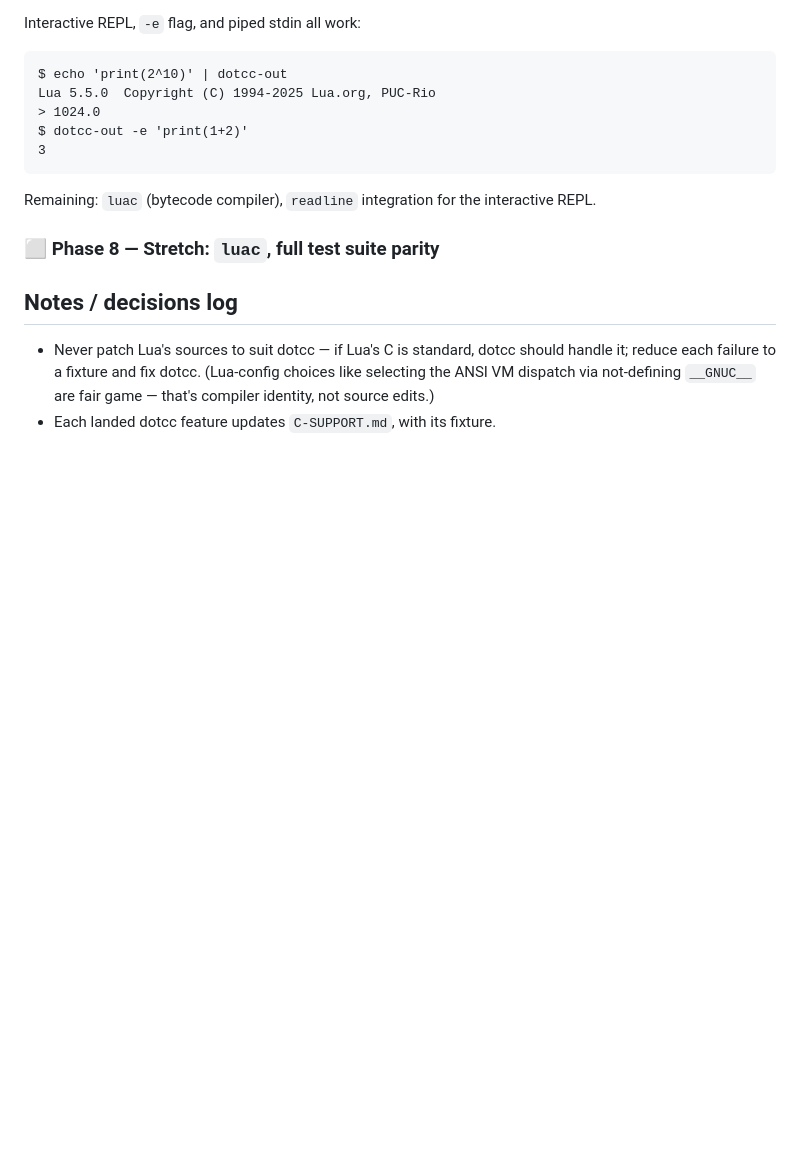
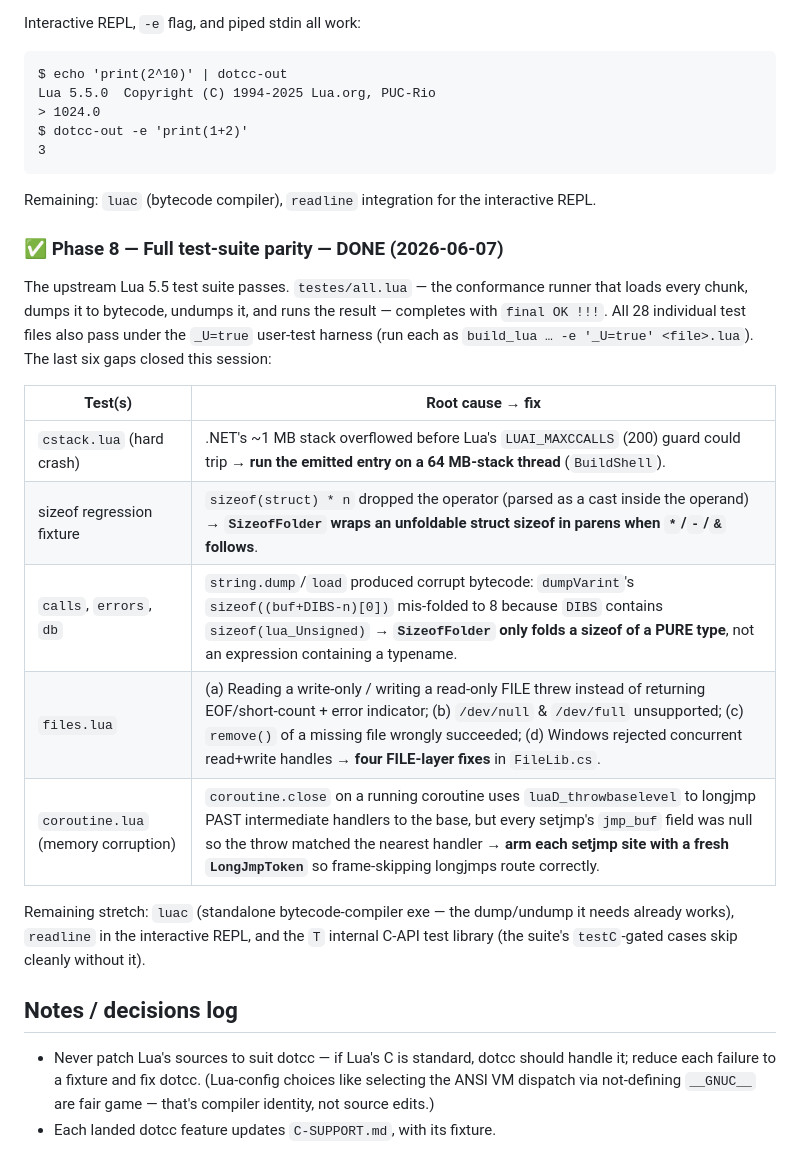
Before and after one commit to sebgod/dotcc, a Markdown page: examples/lua/ROADMAP.md, the part around the change. Rendered like a GitHub page; blank space fills up the shorter version.

```diff
--- a/examples/lua/ROADMAP.md
+++ b/examples/lua/ROADMAP.md
@@ -817,7 +817,25 @@ $ dotcc-out -e 'print(1+2)'
 
 Remaining: `luac` (bytecode compiler), `readline` integration for the interactive REPL.
 
-### ⬜ Phase 8 — Stretch: `luac`, full test suite parity
+### ✅ Phase 8 — Full test-suite parity — DONE (2026-06-07)
+
+The upstream Lua 5.5 test suite passes. `testes/all.lua` — the conformance
+runner that loads every chunk, dumps it to bytecode, undumps it, and runs the
+result — completes with `final OK !!!`. All 28 individual test files also pass
+under the `_U=true` user-test harness (run each as
+`build_lua … -e '_U=true' <file>.lua`). The last six gaps closed this session:
+
+| Test(s) | Root cause → fix |
+|---------|------------------|
+| `cstack.lua` (hard crash) | .NET's ~1 MB stack overflowed before Lua's `LUAI_MAXCCALLS` (200) guard could trip → **run the emitted entry on a 64 MB-stack thread** (`BuildShell`). |
+| sizeof regression fixture | `sizeof(struct) * n` dropped the operator (parsed as a cast inside the operand) → **`SizeofFolder` wraps an unfoldable struct sizeof in parens when `*`/`-`/`&` follows**. |
+| `calls`, `errors`, `db` | `string.dump`/`load` produced corrupt bytecode: `dumpVarint`'s `sizeof((buf+DIBS-n)[0])` mis-folded to 8 because `DIBS` contains `sizeof(lua_Unsigned)` → **`SizeofFolder` only folds a sizeof of a PURE type**, not an expression containing a typename. |
+| `files.lua` | (a) Reading a write-only / writing a read-only FILE threw instead of returning EOF/short-count + error indicator; (b) `/dev/null` & `/dev/full` unsupported; (c) `remove()` of a missing file wrongly succeeded; (d) Windows rejected concurrent read+write handles → **four FILE-layer fixes** in `FileLib.cs`. |
+| `coroutine.lua` (memory corruption) | `coroutine.close` on a running coroutine uses `luaD_throwbaselevel` to longjmp PAST intermediate handlers to the base, but every setjmp's `jmp_buf` field was null so the throw matched the nearest handler → **arm each setjmp site with a fresh `LongJmpToken`** so frame-skipping longjmps route correctly. |
+
+Remaining stretch: `luac` (standalone bytecode-compiler exe — the dump/undump it
+needs already works), `readline` in the interactive REPL, and the `T` internal
+C-API test library (the suite's `testC`-gated cases skip cleanly without it).
 
 ## Notes / decisions log
 - Never patch Lua's sources to suit dotcc — if Lua's C is standard, dotcc should
```
Also changed, not shown: examples/lua/HANDOVER.md (+40 -9 lines).
